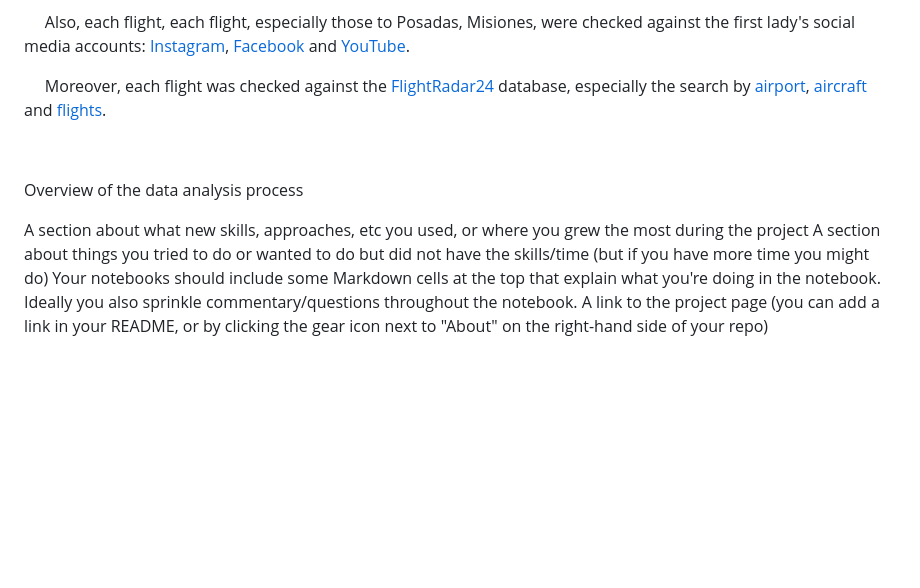
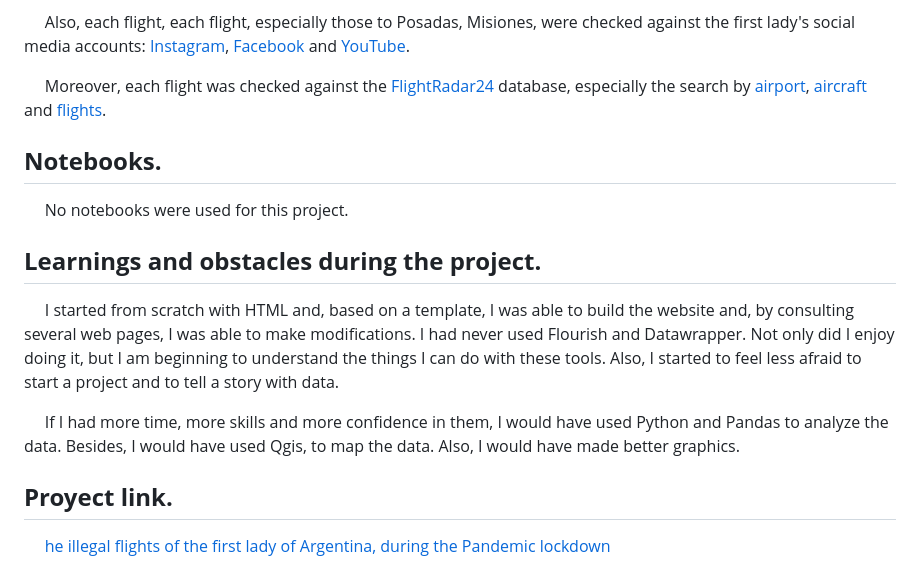
Before and after one commit to federicodt/project1, a Markdown page: README.md, the part around the change. Rendered like a GitHub page; blank space fills up the shorter version.

```diff
--- a/README.md
+++ b/README.md
@@ -33,14 +33,15 @@
 
 &nbsp;&nbsp;&nbsp;&nbsp;&nbsp;Moreover, each flight was checked against the [FlightRadar24](https://www.flightradar24.com/) database, especially the search by [airport](https://www.flightradar24.com/data/airports), [aircraft](https://www.flightradar24.com/data/aircraft) and [flights](https://www.flightradar24.com/data/flights).
 
+## **Notebooks.**
 
+&nbsp;&nbsp;&nbsp;&nbsp;&nbsp;No notebooks were used for this project.
 
-&nbsp;&nbsp;&nbsp;&nbsp;&nbsp;
-&nbsp;&nbsp;&nbsp;&nbsp;&nbsp;
+## **Learnings and obstacles during the project.**
 
-Overview of the data analysis process
+&nbsp;&nbsp;&nbsp;&nbsp;&nbsp;I started from scratch with HTML and, based on a template, I was able to build the website and, by consulting several web pages, I was able to make modifications. I had never used Flourish and Datawrapper. Not only did I enjoy doing it, but I am beginning to understand the things I can do with these tools. Also, I started to feel less afraid to start a project and to tell a story with data.
 
-A section about what new skills, approaches, etc you used, or where you grew the most during the project
-A section about things you tried to do or wanted to do but did not have the skills/time (but if you have more time you might do)
-Your notebooks should include some Markdown cells at the top that explain what you're doing in the notebook. Ideally you also sprinkle commentary/questions throughout the notebook.
-A link to the project page (you can add a link in your README, or by clicking the gear icon next to "About" on the right-hand side of your repo)
+&nbsp;&nbsp;&nbsp;&nbsp;&nbsp;If I had more time, more skills and more confidence in them, I would have used Python and Pandas to analyze the data. Besides, I would have used Qgis, to map the data. Also, I would have made better graphics.
+
+## **Proyect link.**
+&nbsp;&nbsp;&nbsp;&nbsp;&nbsp;[he illegal flights of the first lady of Argentina, during the Pandemic lockdown]()
```
